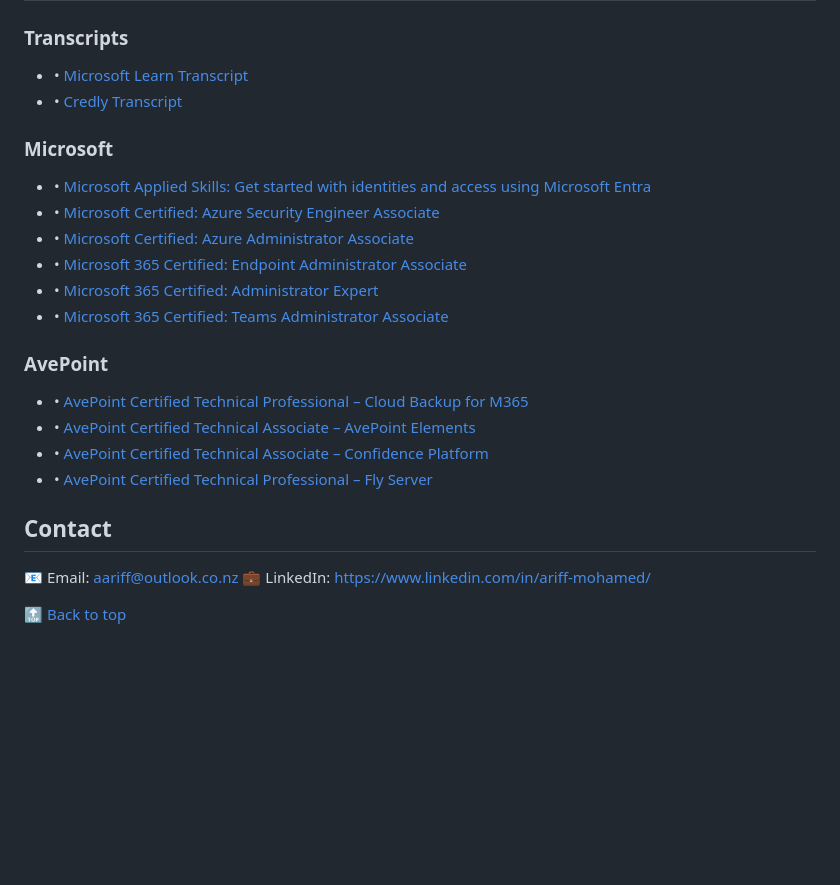
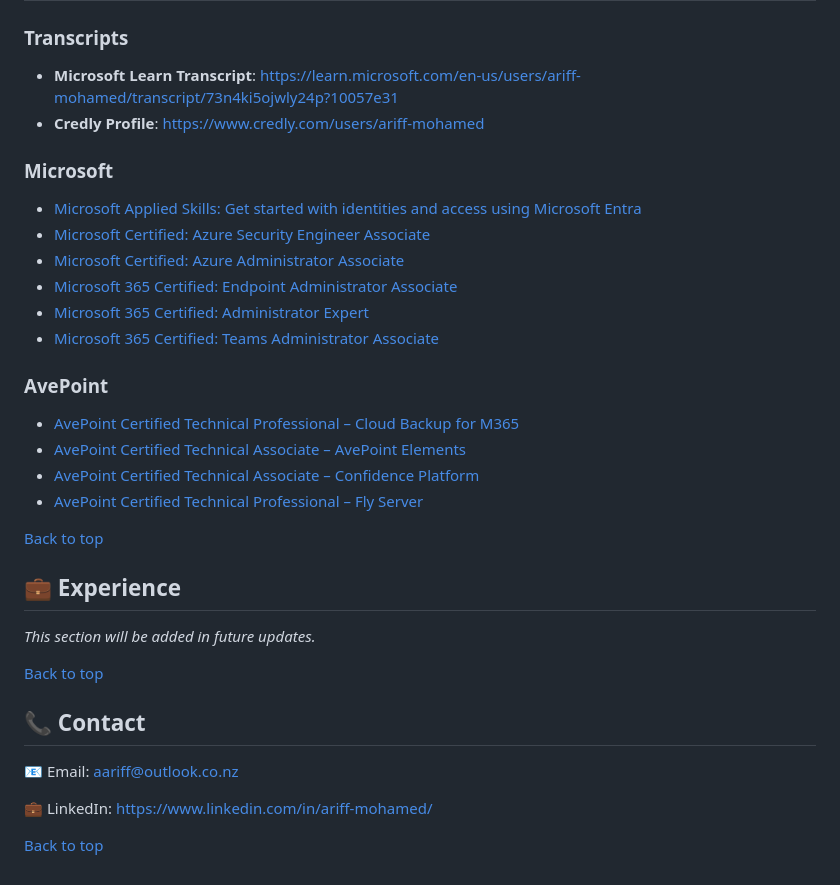
Before and after one commit to a-ariff/a-ariff, a Markdown page: README.md, the part around one of its changes. GitHub-like rendering; blank space fills up the shorter version.

```diff
--- a/README.md
+++ b/README.md
@@ -51,22 +74,35 @@ Enterprise-ready landing zones with modular security/governance. Modular landing
 ### Transcripts
-- • [Microsoft Learn Transcript](https://learn.microsoft.com/en-us/users/ariff-mohamed/transcript/73n4ki5ojwly24p?10057e31)
-- • [Credly Transcript](https://www.credly.com/users/ariff-mohamed)
+- **Microsoft Learn Transcript**: [https://learn.microsoft.com/en-us/users/ariff-mohamed/transcript/73n4ki5ojwly24p?10057e31](https://learn.microsoft.com/en-us/users/ariff-mohamed/transcript/73n4ki5ojwly24p?10057e31)
+- **Credly Profile**: [https://www.credly.com/users/ariff-mohamed](https://www.credly.com/users/ariff-mohamed)
 
 ### Microsoft
-- • [Microsoft Applied Skills: Get started with identities and access using Microsoft Entra](https://learn.microsoft.com/api/credentials/share/en-us/Ariff-Mohamed/7CA3C54A4DAAF6D?8ac53fd9)
-- • [Microsoft Certified: Azure Security Engineer Associate](https://learn.microsoft.com/api/credentials/share/en-us/Ariff-Mohamed/1DE42D8D3E20360F?8ac53fd9)
-- • [Microsoft Certified: Azure Administrator Associate](https://learn.microsoft.com/api/credentials/share/en-us/Ariff-Mohamed/27EA011B0DB995A?8ac53fd9)
-- • [Microsoft 365 Certified: Endpoint Administrator Associate](https://learn.microsoft.com/api/credentials/share/en-us/Ariff-Mohamed/5E7B5535D853075?8ac53fd9)
-- • [Microsoft 365 Certified: Administrator Expert](https://learn.microsoft.com/api/credentials/share/en-us/Ariff-Mohamed/FFE73C769C6190B1?8ac53fd9)
-- • [Microsoft 365 Certified: Teams Administrator Associate](https://learn.microsoft.com/api/credentials/share/en-us/Ariff-A/1FF2E73BDCAE576?9cde1e35)
+- [Microsoft Applied Skills: Get started with identities and access using Microsoft Entra](https://learn.microsoft.com/api/credentials/share/en-us/Ariff-Mohamed/7CA3C54A4DAAF6D?8ac53fd9)
+- [Microsoft Certified: Azure Security Engineer Associate](https://learn.microsoft.com/api/credentials/share/en-us/Ariff-Mohamed/1DE42D8D3E20360F?8ac53fd9)
+- [Microsoft Certified: Azure Administrator Associate](https://learn.microsoft.com/api/credentials/share/en-us/Ariff-Mohamed/27EA011B0DB995A?8ac53fd9)
+- [Microsoft 365 Certified: Endpoint Administrator Associate](https://learn.microsoft.com/api/credentials/share/en-us/Ariff-Mohamed/5E7B5535D853075?8ac53fd9)
+- [Microsoft 365 Certified: Administrator Expert](https://learn.microsoft.com/api/credentials/share/en-us/Ariff-Mohamed/FFE73C769C6190B1?8ac53fd9)
+- [Microsoft 365 Certified: Teams Administrator Associate](https://learn.microsoft.com/api/credentials/share/en-us/Ariff-A/1FF2E73BDCAE576?9cde1e35)
 
 ### AvePoint
-- • [AvePoint Certified Technical Professional – Cloud Backup for M365](https://www.credly.com/badges/41165314/public_url)
-- • [AvePoint Certified Technical Associate – AvePoint Elements](https://www.credly.com/badges/9b33d9ab/public_url)
-- • [AvePoint Certified Technical Associate – Confidence Platform](https://www.credly.com/badges/47bfa023/public_url)
-- • [AvePoint Certified Technical Professional – Fly Server](https://www.credly.com/badges/c526d426/public_url)
+- [AvePoint Certified Technical Professional – Cloud Backup for M365](https://www.credly.com/badges/41165314/public_url)
+- [AvePoint Certified Technical Associate – AvePoint Elements](https://www.credly.com/badges/9b33d9ab/public_url)
+- [AvePoint Certified Technical Associate – Confidence Platform](https://www.credly.com/badges/47bfa023/public_url)
+- [AvePoint Certified Technical Professional – Fly Server](https://www.credly.com/badges/c526d426/public_url)
 
-## Contact
-📧 Email: [aariff@outlook.co.nz](mailto:aariff@outlook.co.nz) 💼 LinkedIn: [https://www.linkedin.com/in/ariff-mohamed/](https://www.linkedin.com/in/ariff-mohamed/)
+[Back to top](#top)
 
-[🔝 Back to top](#-hi-im-ariff-mohamed)
+<a id="-experience"></a>
+## 💼 Experience
+
+*This section will be added in future updates.*
+
+[Back to top](#top)
+
+<a id="-contact"></a>
+## 📞 Contact
+
+📧 Email: [aariff@outlook.co.nz](mailto:aariff@outlook.co.nz)
+
+💼 LinkedIn: [https://www.linkedin.com/in/ariff-mohamed/](https://www.linkedin.com/in/ariff-mohamed/)
+
+[Back to top](#top)
```
Also changed, not shown: other parts of README.md (+52 -29 lines).
